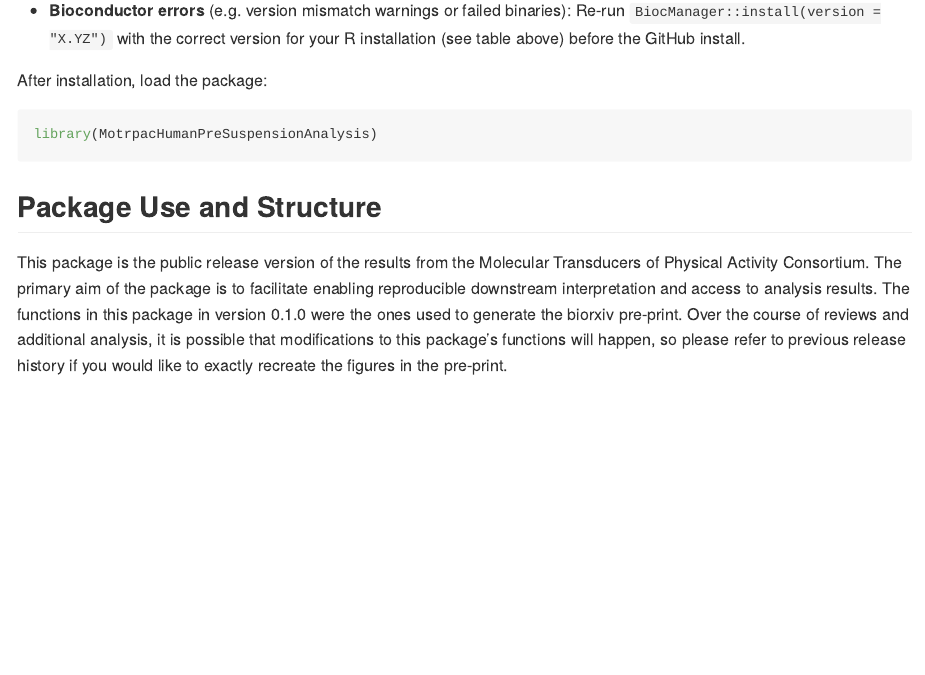
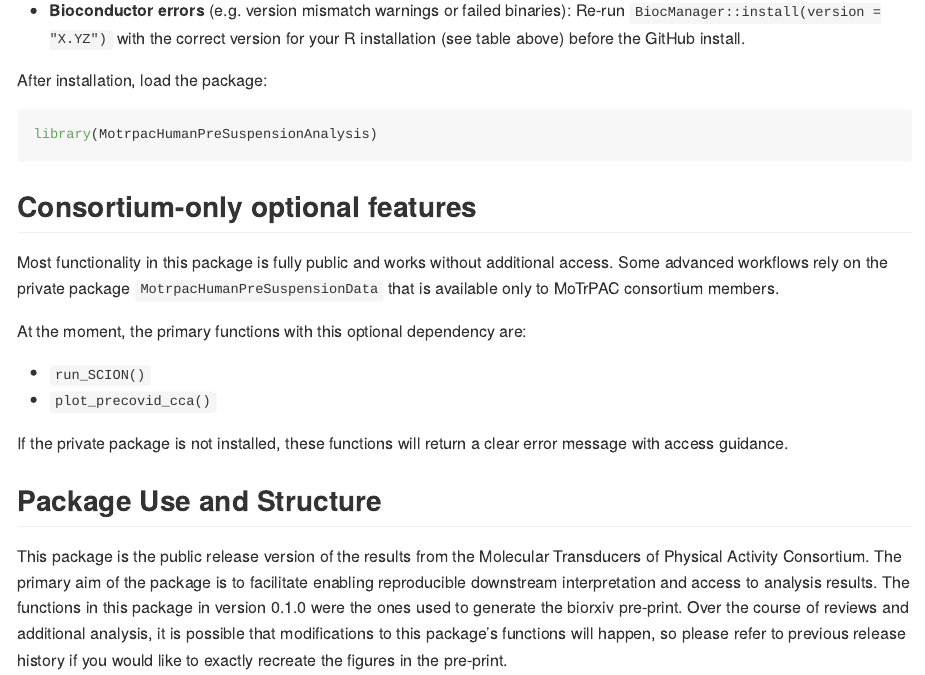
Before and after one commit to MoTrPAC/MotrpacHumanPreSuspensionAnalysis, an R Markdown document (README.Rmd): the page in a window 1100 px wide, from 1360 px down. The pictures show the output file README.md that the author committed with the source, drawn offline in the style of GitHub; long lines of code are wrapped.

Commit message:
Update README

````diff
--- a/README.Rmd
+++ b/README.Rmd
@@ -83,6 +83,20 @@ After installation, load the package:
 ```{r load-library, eval = FALSE}
 library(MotrpacHumanPreSuspensionAnalysis)
 ```
+
+## Consortium-only optional features
+
+Most functionality in this package is fully public and works without additional access.
+Some advanced workflows rely on the private package `MotrpacHumanPreSuspensionData`
+that is available only to MoTrPAC consortium members.
+
+At the moment, the primary functions with this optional dependency are:
+
+- `run_SCION()`
+- `plot_precovid_cca()`
+
+If the private package is not installed, these functions will return a clear
+error message with access guidance.
 
 
 
````
Also changed, not shown: README.md.
